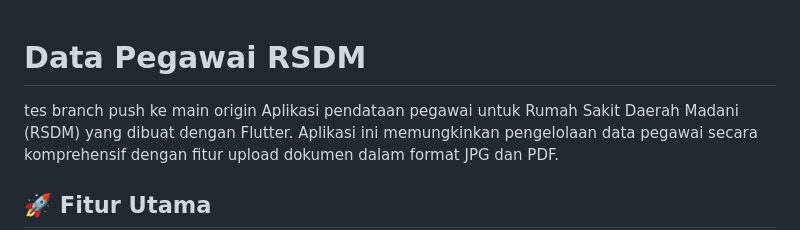
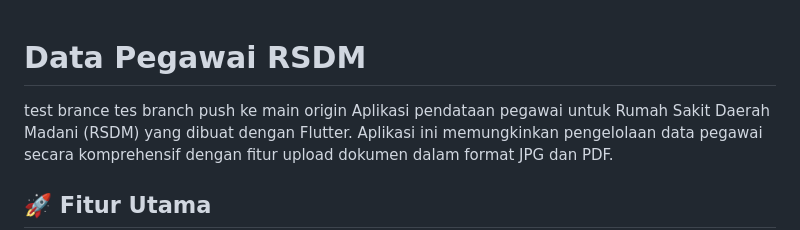
Before and after one commit to Nakal-93/DATA_PEGAWAI_RSDM, a Markdown page: README.md, the part around the change. Rendered like a GitHub page.

Commit message:
masuk brance test

```diff
--- a/README.md
+++ b/README.md
@@ -1,4 +1,5 @@
 # Data Pegawai RSDM
+test brance
 tes branch push ke main origin
 Aplikasi pendataan pegawai untuk Rumah Sakit Daerah Madani (RSDM) yang dibuat dengan Flutter. Aplikasi ini memungkinkan pengelolaan data pegawai secara komprehensif dengan fitur upload dokumen dalam format JPG dan PDF.
 
```
